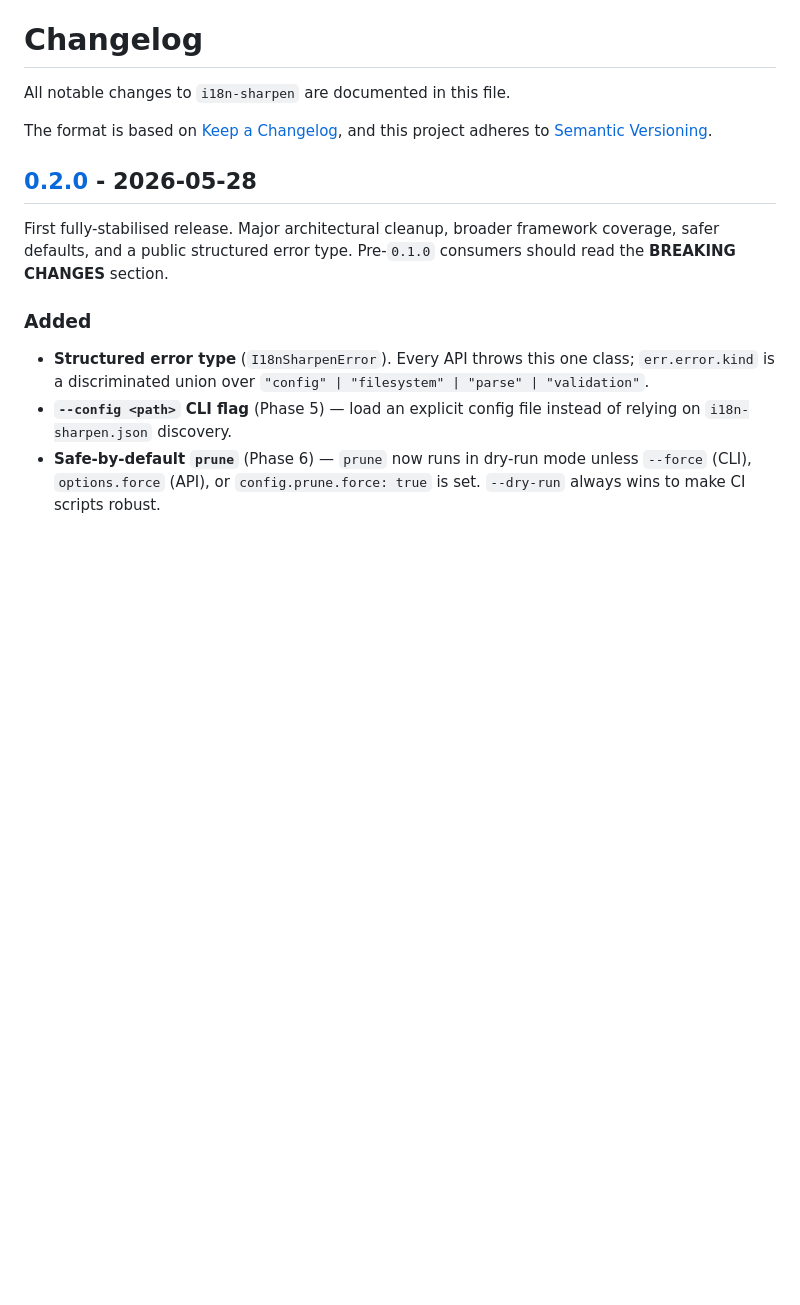
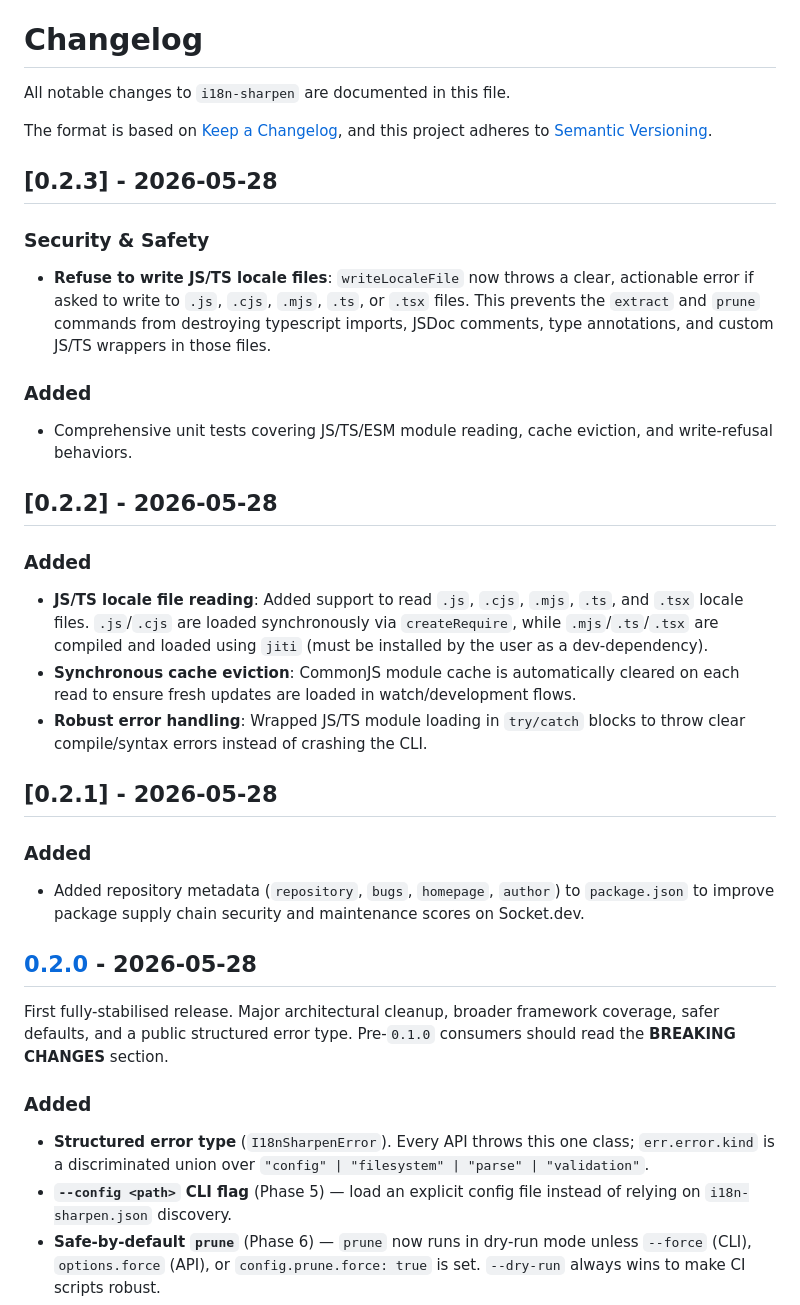
Before and after one commit to Schalkez/i18n-sharpen, a Markdown page: CHANGELOG.md, the part around the change. Rendered like a GitHub page; blank space fills up the shorter version.

```diff
--- a/CHANGELOG.md
+++ b/CHANGELOG.md
@@ -4,6 +4,30 @@ All notable changes to `i18n-sharpen` are documented in this file.
 
 The format is based on [Keep a Changelog](https://keepachangelog.com/en/1.1.0/),
 and this project adheres to [Semantic Versioning](https://semver.org/spec/v2.0.0.html).
+
+## [0.2.3] - 2026-05-28
+
+### Security & Safety
+
+- **Refuse to write JS/TS locale files**: `writeLocaleFile` now throws a clear, actionable error if asked to write to `.js`, `.cjs`, `.mjs`, `.ts`, or `.tsx` files. This prevents the `extract` and `prune` commands from destroying typescript imports, JSDoc comments, type annotations, and custom JS/TS wrappers in those files.
+
+### Added
+
+- Comprehensive unit tests covering JS/TS/ESM module reading, cache eviction, and write-refusal behaviors.
+
+## [0.2.2] - 2026-05-28
+
+### Added
+
+- **JS/TS locale file reading**: Added support to read `.js`, `.cjs`, `.mjs`, `.ts`, and `.tsx` locale files. `.js`/`.cjs` are loaded synchronously via `createRequire`, while `.mjs`/`.ts`/`.tsx` are compiled and loaded using `jiti` (must be installed by the user as a dev-dependency).
+- **Synchronous cache eviction**: CommonJS module cache is automatically cleared on each read to ensure fresh updates are loaded in watch/development flows.
+- **Robust error handling**: Wrapped JS/TS module loading in `try/catch` blocks to throw clear compile/syntax errors instead of crashing the CLI.
+
+## [0.2.1] - 2026-05-28
+
+### Added
+
+- Added repository metadata (`repository`, `bugs`, `homepage`, `author`) to `package.json` to improve package supply chain security and maintenance scores on Socket.dev.
 
 ## [0.2.0] - 2026-05-28
 
```
Also changed, not shown: README.md (+14 -0 lines).
